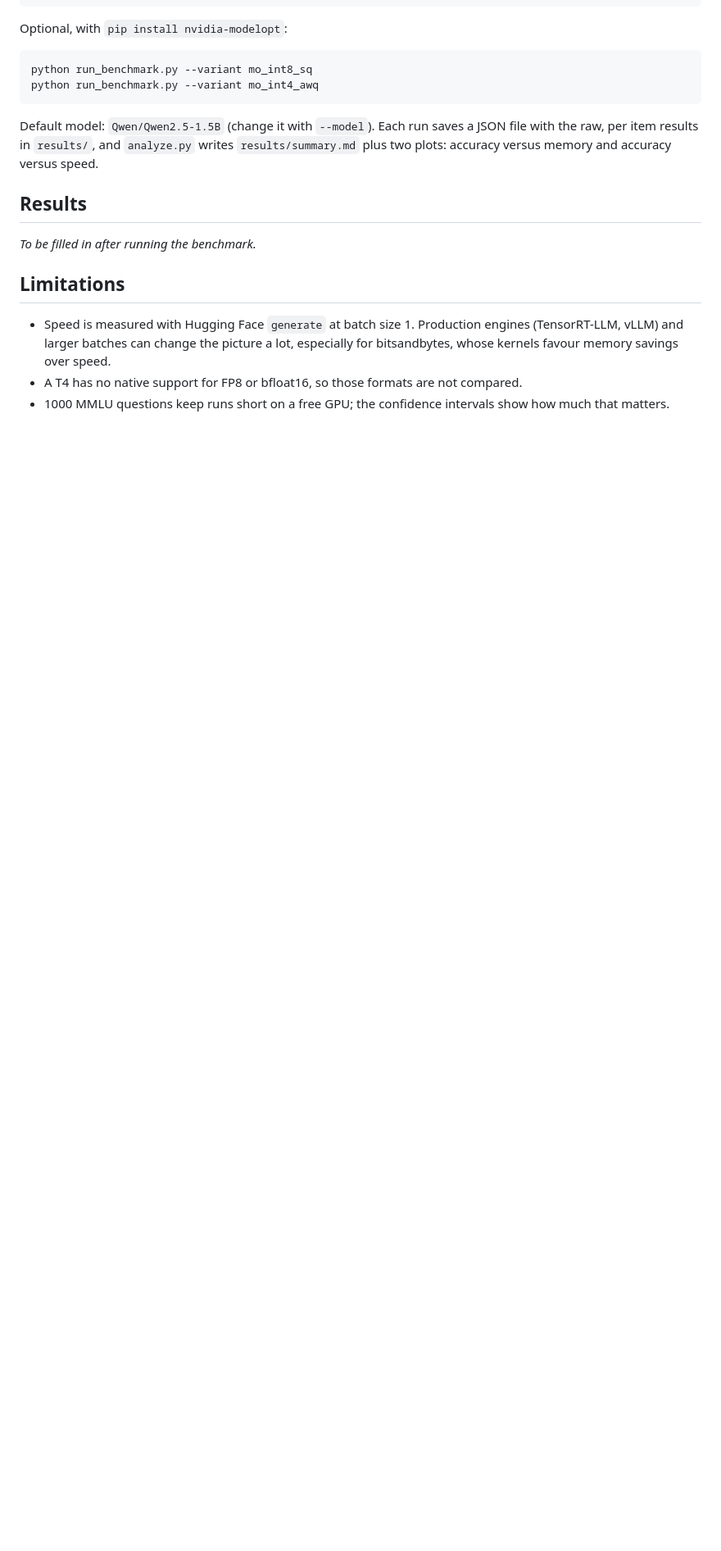
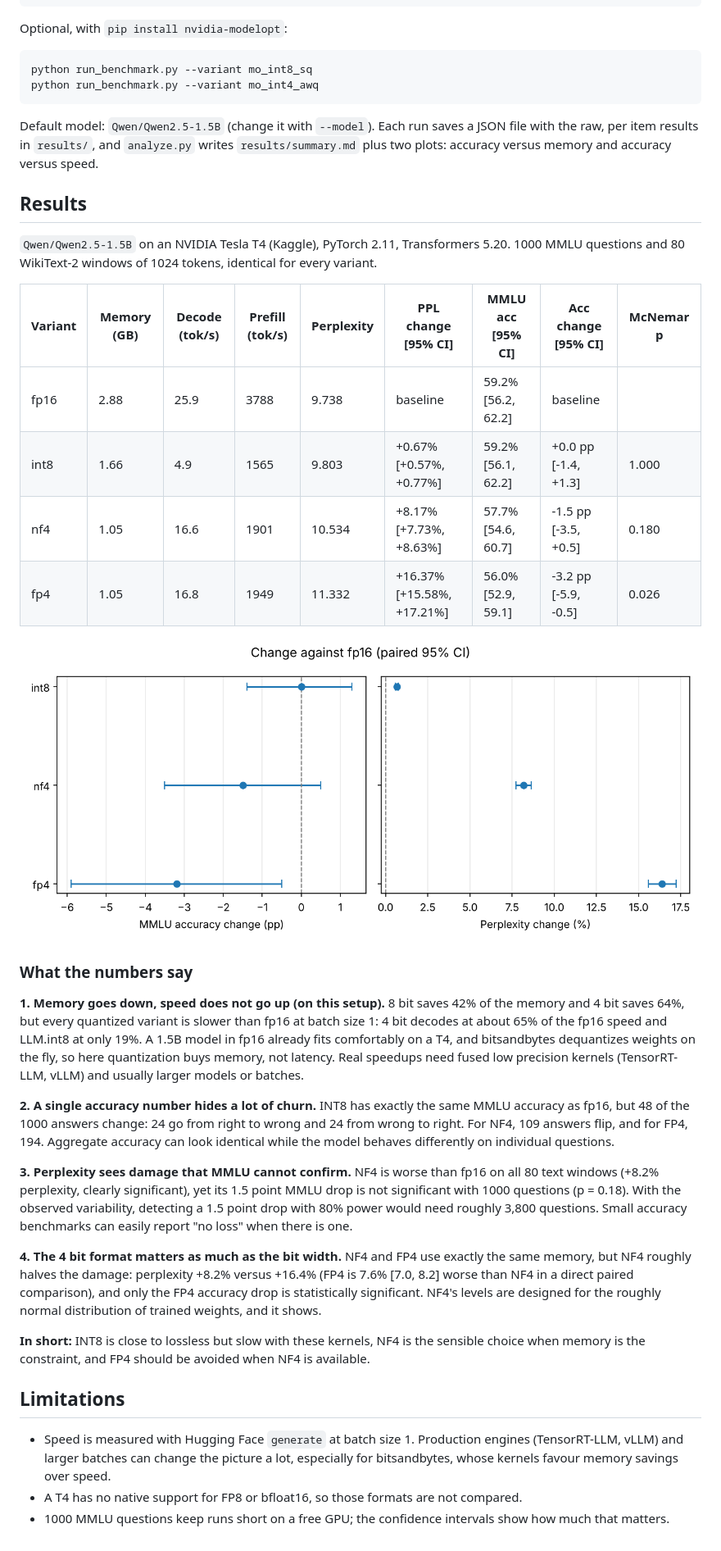
Before and after one commit to requenams/llm-quant-bench, a Markdown page: README.md, the part around one of its changes. Shown at 82% size. Drawn GitHub-style; pictures changed too: results/paired_differences.png (added); blank space fills up the shorter version.

Commit message:
Add results

```diff
--- a/README.md
+++ b/README.md
@@ -69,7 +69,46 @@ file with the raw, per item results in `results/`, and `analyze.py` writes
 
 ## Results
 
-*To be filled in after running the benchmark.*
+`Qwen/Qwen2.5-1.5B` on an NVIDIA Tesla T4 (Kaggle), PyTorch 2.11, Transformers 5.20.
+1000 MMLU questions and 80 WikiText-2 windows of 1024 tokens, identical for every variant.
+
+| Variant | Memory (GB) | Decode (tok/s) | Prefill (tok/s) | Perplexity | PPL change [95% CI] | MMLU acc [95% CI] | Acc change [95% CI] | McNemar p |
+|---|---|---|---|---|---|---|---|---|
+| fp16 | 2.88 | 25.9 | 3788 | 9.738 | baseline | 59.2% [56.2, 62.2] | baseline | |
+| int8 | 1.66 | 4.9 | 1565 | 9.803 | +0.67% [+0.57%, +0.77%] | 59.2% [56.1, 62.2] | +0.0 pp [-1.4, +1.3] | 1.000 |
+| nf4 | 1.05 | 16.6 | 1901 | 10.534 | +8.17% [+7.73%, +8.63%] | 57.7% [54.6, 60.7] | -1.5 pp [-3.5, +0.5] | 0.180 |
+| fp4 | 1.05 | 16.8 | 1949 | 11.332 | +16.37% [+15.58%, +17.21%] | 56.0% [52.9, 59.1] | -3.2 pp [-5.9, -0.5] | 0.026 |
+
+![Paired changes against fp16](results/paired_differences.png)
+
+### What the numbers say
+
+**1. Memory goes down, speed does not go up (on this setup).** 8 bit saves 42% of the
+memory and 4 bit saves 64%, but every quantized variant is slower than fp16 at batch
+size 1: 4 bit decodes at about 65% of the fp16 speed and LLM.int8 at only 19%. A 1.5B
+model in fp16 already fits comfortably on a T4, and bitsandbytes dequantizes weights on
+the fly, so here quantization buys memory, not latency. Real speedups need fused low
+precision kernels (TensorRT-LLM, vLLM) and usually larger models or batches.
+
+**2. A single accuracy number hides a lot of churn.** INT8 has exactly the same MMLU
+accuracy as fp16, but 48 of the 1000 answers change: 24 go from right to wrong and 24
+from wrong to right. For NF4, 109 answers flip, and for FP4, 194. Aggregate accuracy
+can look identical while the model behaves differently on individual questions.
+
+**3. Perplexity sees damage that MMLU cannot confirm.** NF4 is worse than fp16 on all 80
+text windows (+8.2% perplexity, clearly significant), yet its 1.5 point MMLU drop is not
+significant with 1000 questions (p = 0.18). With the observed variability, detecting a
+1.5 point drop with 80% power would need roughly 3,800 questions. Small accuracy
+benchmarks can easily report "no loss" when there is one.
+
+**4. The 4 bit format matters as much as the bit width.** NF4 and FP4 use exactly the
+same memory, but NF4 roughly halves the damage: perplexity +8.2% versus +16.4%
+(FP4 is 7.6% [7.0, 8.2] worse than NF4 in a direct paired comparison), and only the FP4
+accuracy drop is statistically significant. NF4's levels are designed for the roughly
+normal distribution of trained weights, and it shows.
+
+**In short:** INT8 is close to lossless but slow with these kernels, NF4 is the sensible
+choice when memory is the constraint, and FP4 should be avoided when NF4 is available.
 
 ## Limitations
 
```
Also changed, not shown: other parts of README.md (+1 -1 lines), results/summary.md (added, +8 -0 lines), results/accuracy_vs_memory.png (added), results/accuracy_vs_speed.png (added), 5 other files.
